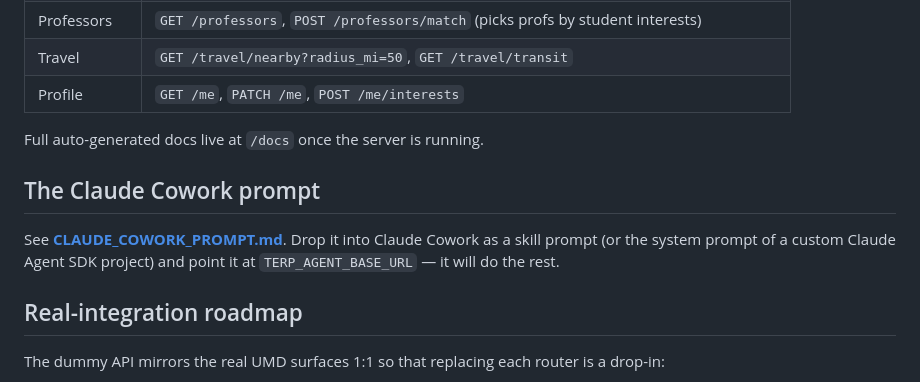
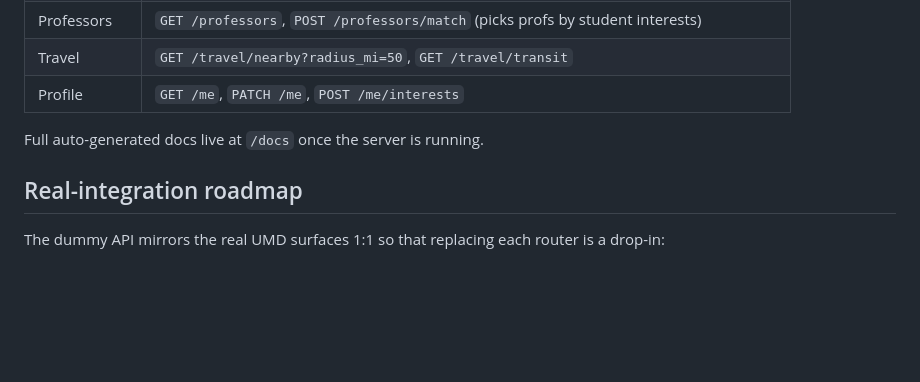
Before and after one commit to amanpratapsingh54/terp_agent, a Markdown page: README.md, the part around the change. Drawn GitHub-style; blank space fills up the shorter version.

```diff
--- a/README.md
+++ b/README.md
@@ -115,10 +115,6 @@ Every service exposes a consistent shape: `GET /<service>` to browse, `GET /<ser
 
 Full auto-generated docs live at `/docs` once the server is running.
 
-## The Claude Cowork prompt
-
-See **[CLAUDE_COWORK_PROMPT.md](./CLAUDE_COWORK_PROMPT.md)**. Drop it into Claude Cowork as a skill prompt (or the system prompt of a custom Claude Agent SDK project) and point it at `TERP_AGENT_BASE_URL` — it will do the rest.
-
 ## Real-integration roadmap
 
 The dummy API mirrors the real UMD surfaces 1:1 so that replacing each router is a drop-in:
```
